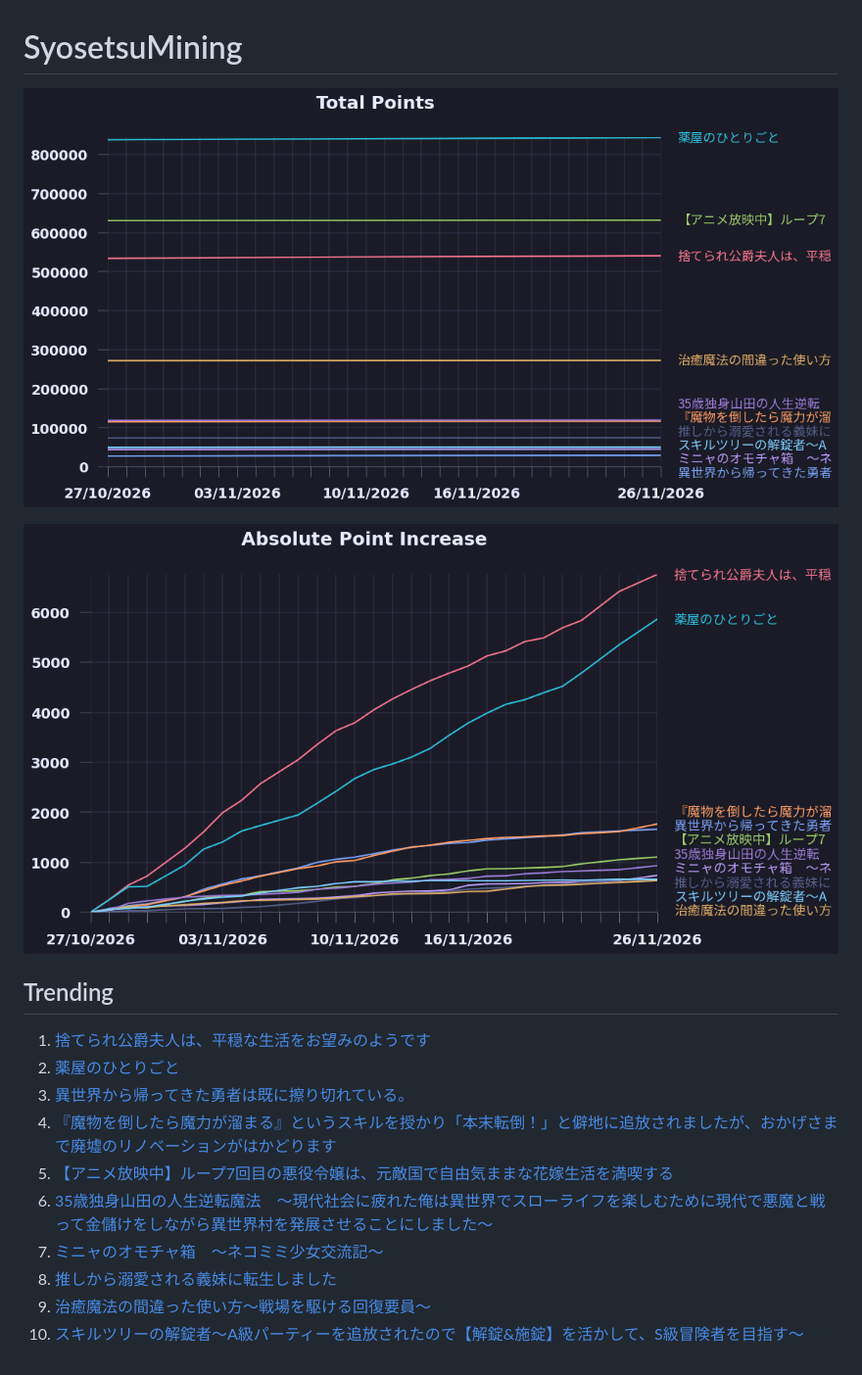
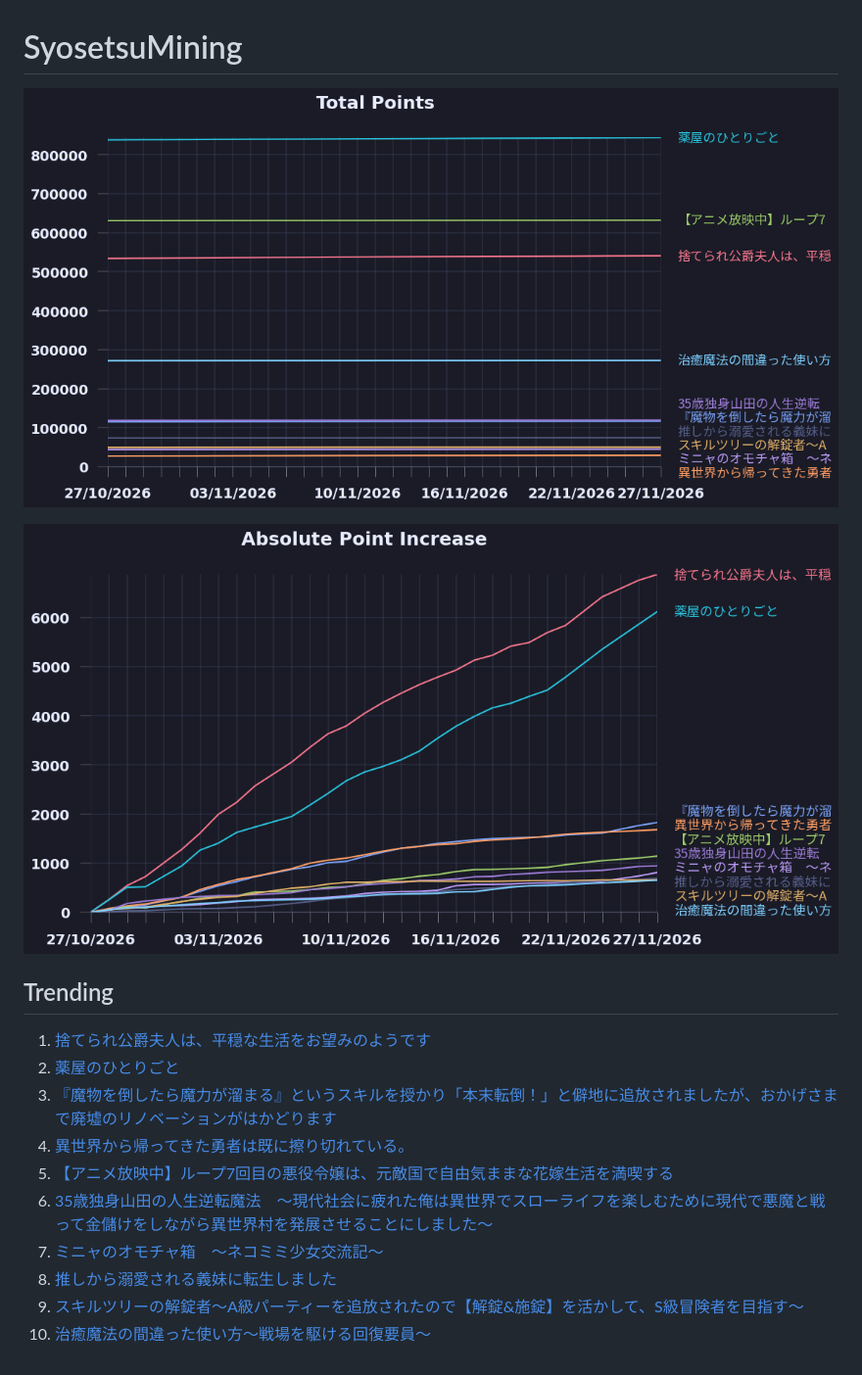
Before and after one commit to exc4l/SyosetsuMining, a Markdown page: README.md, the part around the change. Shown at 98% size. GitHub-like rendering; pictures changed too: plots/point_increase.png, plots/point_trend.png.

Commit message:
update plots

```diff
--- a/README.md
+++ b/README.md
@@ -10,11 +10,11 @@
 
 1. [捨てられ公爵夫人は、平穏な生活をお望みのようです](https://ncode.syosetu.com/n4395il/)
 2. [薬屋のひとりごと](https://ncode.syosetu.com/n9636x/)
-3. [異世界から帰ってきた勇者は既に擦り切れている。](https://ncode.syosetu.com/n1368io/)
-4. [『魔物を倒したら魔力が溜まる』というスキルを授かり「本末転倒！」と僻地に追放されましたが、おかげさまで廃墟のリノベーションがはかどります](https://ncode.syosetu.com/n2256im/)
+3. [『魔物を倒したら魔力が溜まる』というスキルを授かり「本末転倒！」と僻地に追放されましたが、おかげさまで廃墟のリノベーションがはかどります](https://ncode.syosetu.com/n2256im/)
+4. [異世界から帰ってきた勇者は既に擦り切れている。](https://ncode.syosetu.com/n1368io/)
 5. [【アニメ放映中】ループ7回目の悪役令嬢は、元敵国で自由気ままな花嫁生活を満喫する](https://ncode.syosetu.com/n1784ga/)
 6. [35歳独身山田の人生逆転魔法　～現代社会に疲れた俺は異世界でスローライフを楽しむために現代で悪魔と戦って金儲けをしながら異世界村を発展させることにしました～](https://ncode.syosetu.com/n3115io/)
 7. [ミニャのオモチャ箱　～ネコミミ少女交流記～](https://ncode.syosetu.com/n6187io/)
 8. [推しから溺愛される義妹に転生しました](https://ncode.syosetu.com/n5287io/)
-9. [治癒魔法の間違った使い方～戦場を駆ける回復要員～](https://ncode.syosetu.com/n2468ca/)
-10. [スキルツリーの解錠者〜A級パーティーを追放されたので【解錠&施錠】を活かして、S級冒険者を目指す〜](https://ncode.syosetu.com/n2693io/)
+9. [スキルツリーの解錠者〜A級パーティーを追放されたので【解錠&施錠】を活かして、S級冒険者を目指す〜](https://ncode.syosetu.com/n2693io/)
+10. [治癒魔法の間違った使い方～戦場を駆ける回復要員～](https://ncode.syosetu.com/n2468ca/)
```
